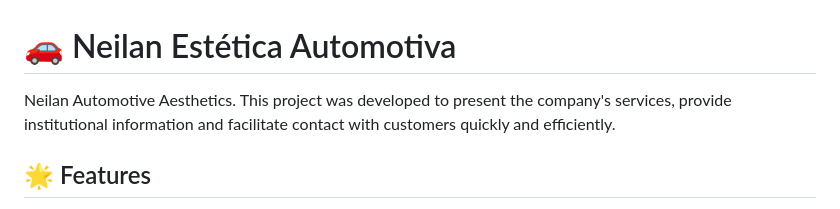
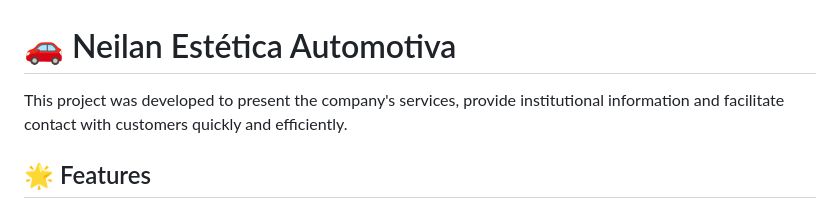
Before and after one commit to biancaalvess/Neilan-estetica-automotiva, a Markdown page: README.md, the part around the change. Drawn GitHub-style.

```diff
--- a/README.md
+++ b/README.md
@@ -1,6 +1,6 @@
 # 🚗 Neilan Estética Automotiva
 
-Neilan Automotive Aesthetics. This project was developed to present the company's services, provide institutional information and facilitate contact with customers quickly and efficiently.
+ This project was developed to present the company's services, provide institutional information and facilitate contact with customers quickly and efficiently.
 
 ## 🌟 Features
 
```
